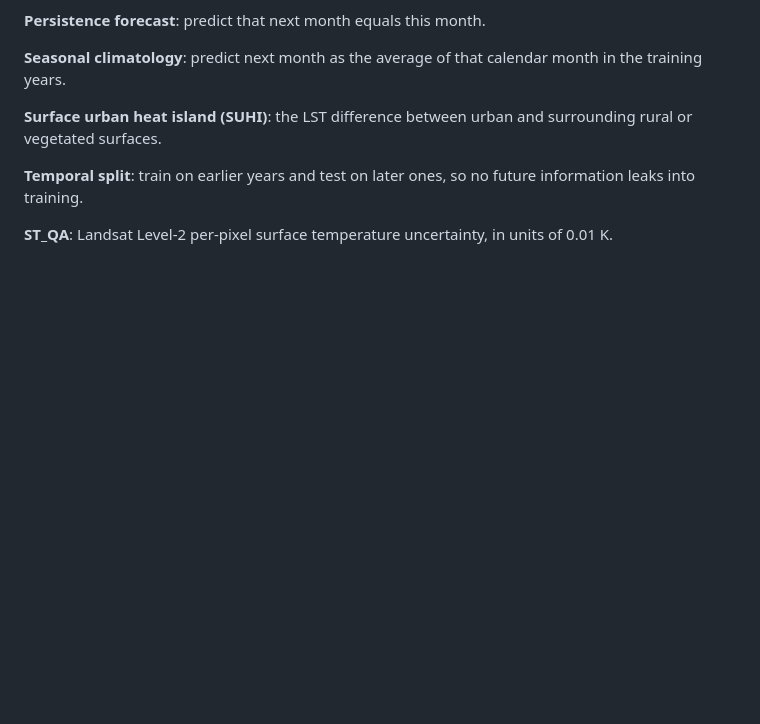
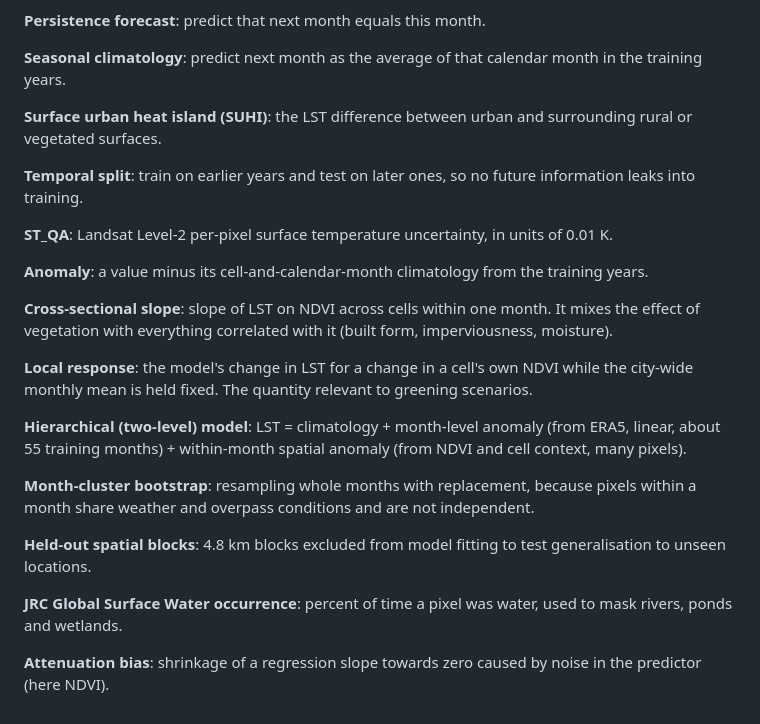
Before and after one commit to iTamojeet/Urban-Heat-Island-Forecasting, a Markdown page: docs/GLOSSARY.md, the part around the change. GitHub-like rendering; blank space fills up the shorter version.

```diff
--- a/docs/GLOSSARY.md
+++ b/docs/GLOSSARY.md
@@ -29,3 +29,19 @@
 **Temporal split**: train on earlier years and test on later ones, so no future information leaks into training.
 
 **ST_QA**: Landsat Level-2 per-pixel surface temperature uncertainty, in units of 0.01 K.
+
+**Anomaly**: a value minus its cell-and-calendar-month climatology from the training years.
+
+**Cross-sectional slope**: slope of LST on NDVI across cells within one month. It mixes the effect of vegetation with everything correlated with it (built form, imperviousness, moisture).
+
+**Local response**: the model's change in LST for a change in a cell's own NDVI while the city-wide monthly mean is held fixed. The quantity relevant to greening scenarios.
+
+**Hierarchical (two-level) model**: LST = climatology + month-level anomaly (from ERA5, linear, about 55 training months) + within-month spatial anomaly (from NDVI and cell context, many pixels).
+
+**Month-cluster bootstrap**: resampling whole months with replacement, because pixels within a month share weather and overpass conditions and are not independent.
+
+**Held-out spatial blocks**: 4.8 km blocks excluded from model fitting to test generalisation to unseen locations.
+
+**JRC Global Surface Water occurrence**: percent of time a pixel was water, used to mask rivers, ponds and wetlands.
+
+**Attenuation bias**: shrinkage of a regression slope towards zero caused by noise in the predictor (here NDVI).
```
Also changed, not shown: README.md (+46 -29 lines), docs/DESIGN.md (+1 -1 lines), docs/figures/marmay_scenarios.png (added), 2 other files.
